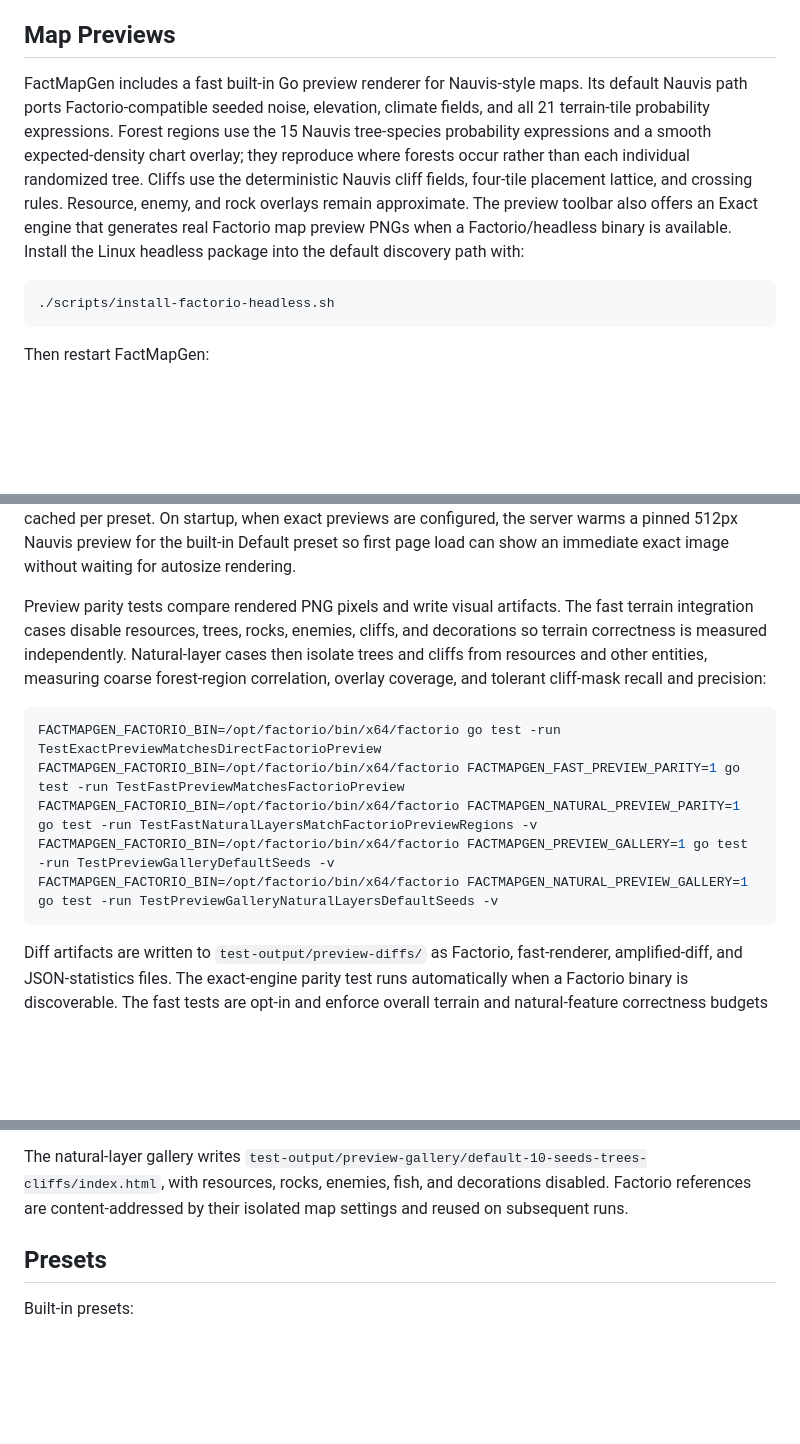
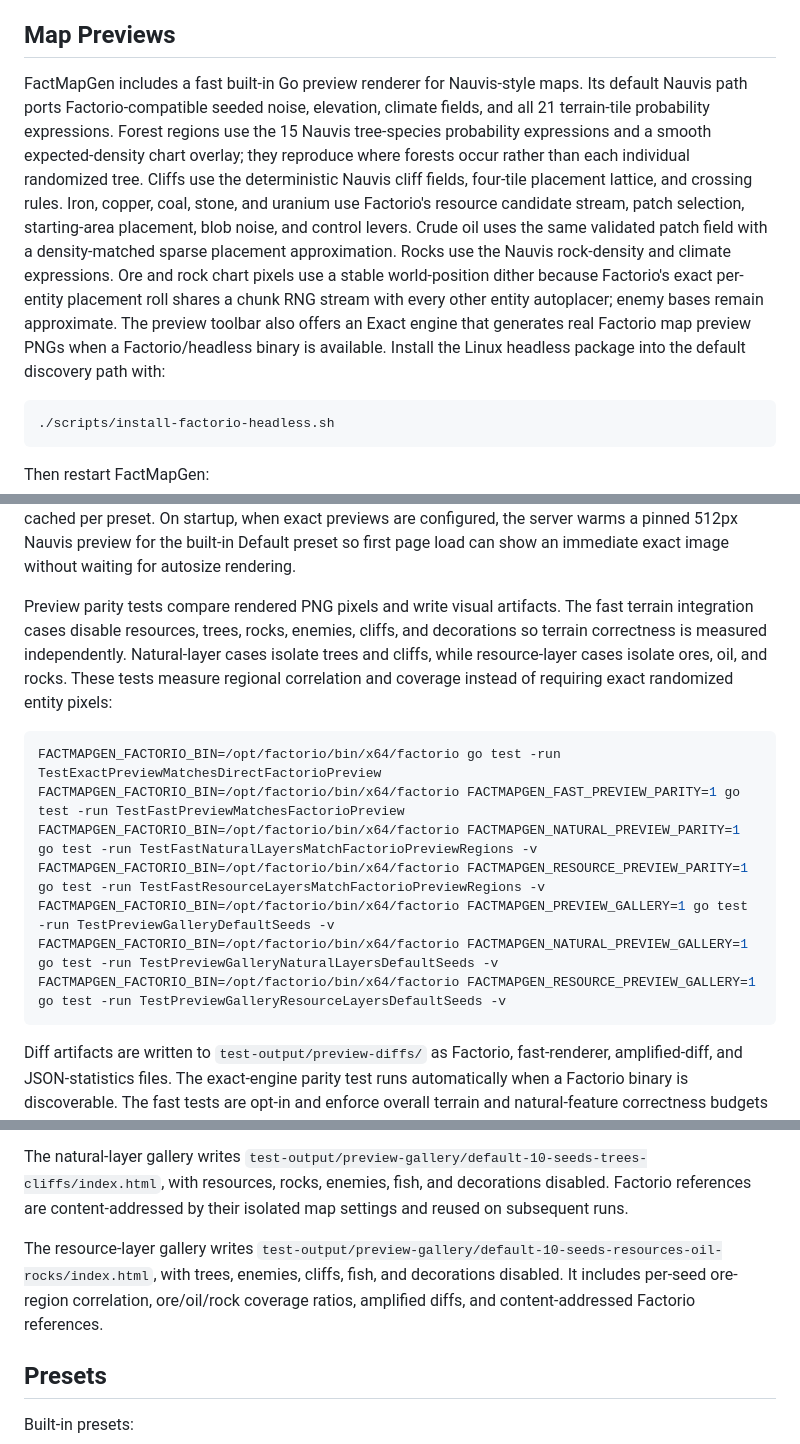
Before and after one commit to M45-Science/FactMapGen, a Markdown page: README.md, 3 parts joined by grey strips. GitHub-like rendering; blank space fills up the shorter version.

Commit message:
feat: add Factorio-compatible resources and rocks

````diff
--- a/README.md
+++ b/README.md
@@ -46,7 +46,7 @@ In `map-gen-settings.json`, `seed: null` follows Factorio's public example file
 
 ## Map Previews
 
-FactMapGen includes a fast built-in Go preview renderer for Nauvis-style maps. Its default Nauvis path ports Factorio-compatible seeded noise, elevation, climate fields, and all 21 terrain-tile probability expressions. Forest regions use the 15 Nauvis tree-species probability expressions and a smooth expected-density chart overlay; they reproduce where forests occur rather than each individual randomized tree. Cliffs use the deterministic Nauvis cliff fields, four-tile placement lattice, and crossing rules. Resource, enemy, and rock overlays remain approximate. The preview toolbar also offers an Exact engine that generates real Factorio map preview PNGs when a Factorio/headless binary is available. Install the Linux headless package into the default discovery path with:
+FactMapGen includes a fast built-in Go preview renderer for Nauvis-style maps. Its default Nauvis path ports Factorio-compatible seeded noise, elevation, climate fields, and all 21 terrain-tile probability expressions. Forest regions use the 15 Nauvis tree-species probability expressions and a smooth expected-density chart overlay; they reproduce where forests occur rather than each individual randomized tree. Cliffs use the deterministic Nauvis cliff fields, four-tile placement lattice, and crossing rules. Iron, copper, coal, stone, and uranium use Factorio's resource candidate stream, patch selection, starting-area placement, blob noise, and control levers. Crude oil uses the same validated patch field with a density-matched sparse placement approximation. Rocks use the Nauvis rock-density and climate expressions. Ore and rock chart pixels use a stable world-position dither because Factorio's exact per-entity placement roll shares a chunk RNG stream with every other entity autoplacer; enemy bases remain approximate. The preview toolbar also offers an Exact engine that generates real Factorio map preview PNGs when a Factorio/headless binary is available. Install the Linux headless package into the default discovery path with:
 
 ```sh
 ./scripts/install-factorio-headless.sh
@@ -72,14 +72,16 @@ Exact Factorio preview generation is queued server-side so only one Factorio pro
 
 Generated preview images are transient. The server converts preview images to AVIF with JPEG fallback unless `lossless` is requested, and the browser receives a short-lived `/api/previews/...` URL. Exact Factorio previews start from Factorio's temporary PNG output and then apply the requested zoom transform. Preview images are kept in memory for up to 30 minutes with a 100-image cap, and are not cached per preset. On startup, when exact previews are configured, the server warms a pinned 512px Nauvis preview for the built-in Default preset so first page load can show an immediate exact image without waiting for autosize rendering.
 
-Preview parity tests compare rendered PNG pixels and write visual artifacts. The fast terrain integration cases disable resources, trees, rocks, enemies, cliffs, and decorations so terrain correctness is measured independently. Natural-layer cases then isolate trees and cliffs from resources and other entities, measuring coarse forest-region correlation, overlay coverage, and tolerant cliff-mask recall and precision:
+Preview parity tests compare rendered PNG pixels and write visual artifacts. The fast terrain integration cases disable resources, trees, rocks, enemies, cliffs, and decorations so terrain correctness is measured independently. Natural-layer cases isolate trees and cliffs, while resource-layer cases isolate ores, oil, and rocks. These tests measure regional correlation and coverage instead of requiring exact randomized entity pixels:
 
 ```sh
 FACTMAPGEN_FACTORIO_BIN=/opt/factorio/bin/x64/factorio go test -run TestExactPreviewMatchesDirectFactorioPreview
 FACTMAPGEN_FACTORIO_BIN=/opt/factorio/bin/x64/factorio FACTMAPGEN_FAST_PREVIEW_PARITY=1 go test -run TestFastPreviewMatchesFactorioPreview
 FACTMAPGEN_FACTORIO_BIN=/opt/factorio/bin/x64/factorio FACTMAPGEN_NATURAL_PREVIEW_PARITY=1 go test -run TestFastNaturalLayersMatchFactorioPreviewRegions -v
+FACTMAPGEN_FACTORIO_BIN=/opt/factorio/bin/x64/factorio FACTMAPGEN_RESOURCE_PREVIEW_PARITY=1 go test -run TestFastResourceLayersMatchFactorioPreviewRegions -v
 FACTMAPGEN_FACTORIO_BIN=/opt/factorio/bin/x64/factorio FACTMAPGEN_PREVIEW_GALLERY=1 go test -run TestPreviewGalleryDefaultSeeds -v
 FACTMAPGEN_FACTORIO_BIN=/opt/factorio/bin/x64/factorio FACTMAPGEN_NATURAL_PREVIEW_GALLERY=1 go test -run TestPreviewGalleryNaturalLayersDefaultSeeds -v
+FACTMAPGEN_FACTORIO_BIN=/opt/factorio/bin/x64/factorio FACTMAPGEN_RESOURCE_PREVIEW_GALLERY=1 go test -run TestPreviewGalleryResourceLayersDefaultSeeds -v
 ```
 
 Diff artifacts are written to `test-output/preview-diffs/` as Factorio, fast-renderer, amplified-diff, and JSON-statistics files. The exact-engine parity test runs automatically when a Factorio binary is discoverable. The fast tests are opt-in and enforce overall terrain and natural-feature correctness budgets rather than requiring exact pixels.
@@ -87,6 +89,8 @@ Diff artifacts are written to `test-output/preview-diffs/` as Factorio, fast-ren
 The gallery test writes `test-output/preview-gallery/default-10-seeds-terrain/index.html`, with resource-free Factorio terrain, fast Go terrain, and amplified diff images for ten reproducible pseudo-random default-preset seeds. Existing dimension-compatible Factorio PNGs are reused; subsequent runs regenerate only fast images, diffs, statistics, and HTML.
 
 The natural-layer gallery writes `test-output/preview-gallery/default-10-seeds-trees-cliffs/index.html`, with resources, rocks, enemies, fish, and decorations disabled. Factorio references are content-addressed by their isolated map settings and reused on subsequent runs.
+
+The resource-layer gallery writes `test-output/preview-gallery/default-10-seeds-resources-oil-rocks/index.html`, with trees, enemies, cliffs, fish, and decorations disabled. It includes per-seed ore-region correlation, ore/oil/rock coverage ratios, amplified diffs, and content-addressed Factorio references.
 
 ## Presets
 
````
Also changed, not shown: other parts of README.md (+1 -1 lines), docs/preview.png, 14 other files.
